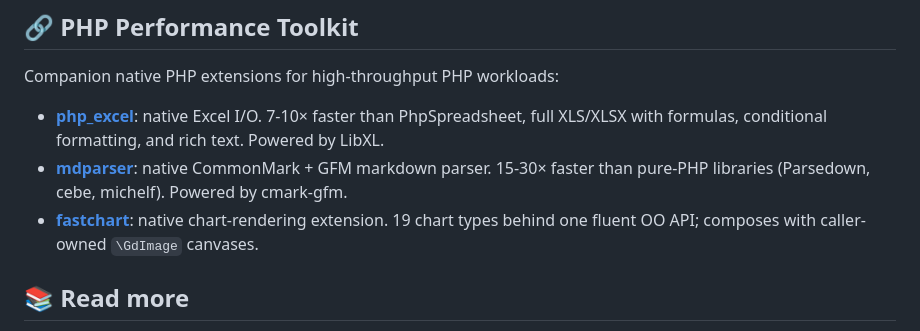
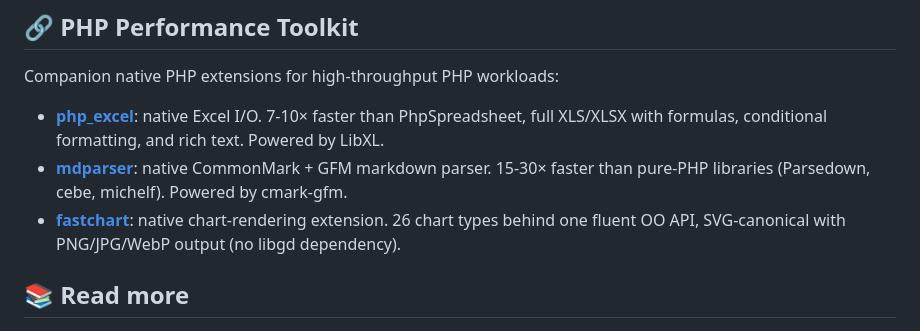
Before and after one commit to iliaal/php_clickhouse, a Markdown page: README.md, the part around the change. GitHub-like rendering.

Commit message:
docs(readme): correct fastchart cross-promo (26 types, SVG-canonical, no libgd)

```diff
--- a/README.md
+++ b/README.md
@@ -430,7 +430,7 @@ Companion native PHP extensions for high-throughput PHP workloads:
 
 - **[php_excel](https://github.com/iliaal/php_excel)**: native Excel I/O. 7-10× faster than PhpSpreadsheet, full XLS/XLSX with formulas, conditional formatting, and rich text. Powered by LibXL.
 - **[mdparser](https://github.com/iliaal/mdparser)**: native CommonMark + GFM markdown parser. 15-30× faster than pure-PHP libraries (Parsedown, cebe, michelf). Powered by cmark-gfm.
-- **[fastchart](https://github.com/iliaal/fastchart)**: native chart-rendering extension. 19 chart types behind one fluent OO API; composes with caller-owned `\GdImage` canvases.
+- **[fastchart](https://github.com/iliaal/fastchart)**: native chart-rendering extension. 26 chart types behind one fluent OO API, SVG-canonical with PNG/JPG/WebP output (no libgd dependency).
 
 ## 📚 Read more
 
```
